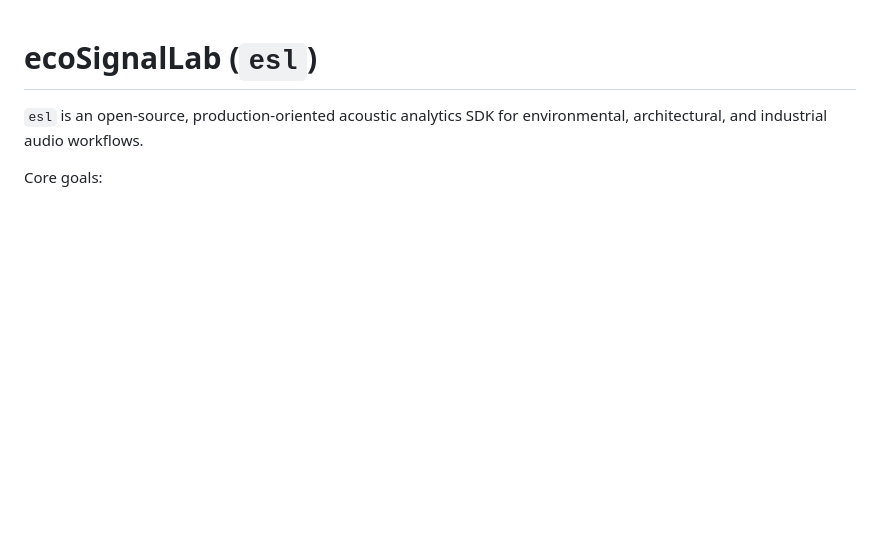
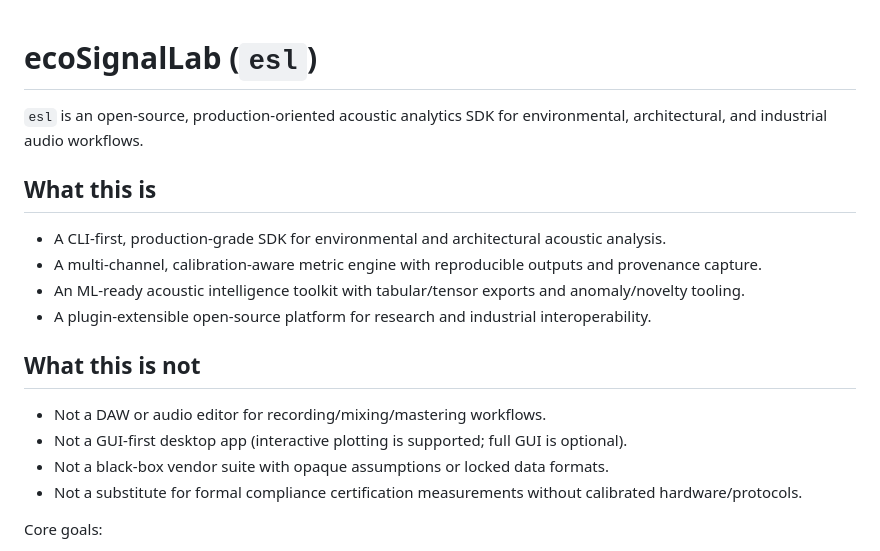
Before and after one commit to TheColby/ecoSignalLab, a Markdown page: README.md, the part around the change. Drawn GitHub-style; blank space fills up the shorter version.

Commit message:
Add README positioning sections: what this is and is not

```diff
--- a/README.md
+++ b/README.md
@@ -1,6 +1,20 @@
 # ecoSignalLab (`esl`)
 
 `esl` is an open-source, production-oriented acoustic analytics SDK for environmental, architectural, and industrial audio workflows.
+
+## What this is
+
+- A CLI-first, production-grade SDK for environmental and architectural acoustic analysis.
+- A multi-channel, calibration-aware metric engine with reproducible outputs and provenance capture.
+- An ML-ready acoustic intelligence toolkit with tabular/tensor exports and anomaly/novelty tooling.
+- A plugin-extensible open-source platform for research and industrial interoperability.
+
+## What this is not
+
+- Not a DAW or audio editor for recording/mixing/mastering workflows.
+- Not a GUI-first desktop app (interactive plotting is supported; full GUI is optional).
+- Not a black-box vendor suite with opaque assumptions or locked data formats.
+- Not a substitute for formal compliance certification measurements without calibrated hardware/protocols.
 
 Core goals:
 - Multi-channel native (`1..N`) with ambisonic-compatible handling
```
